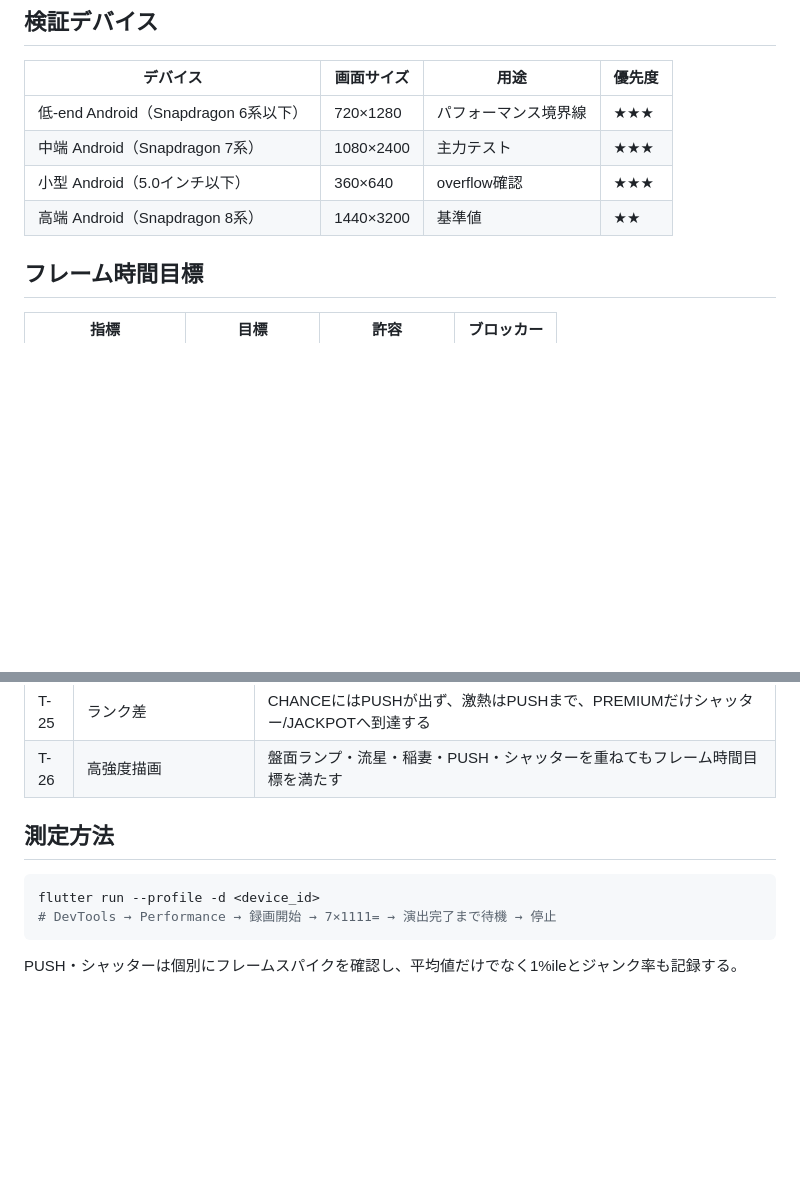
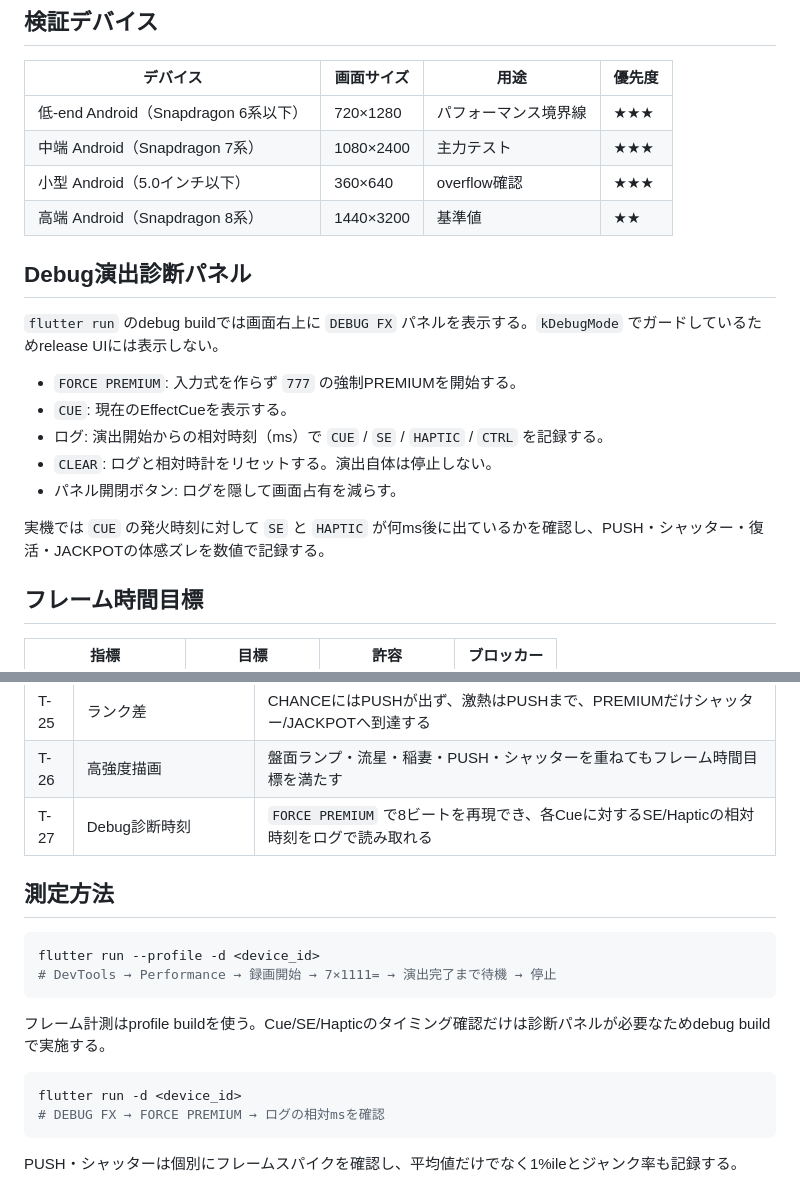
Before and after one commit to kaenozu/dopa_calc, a Markdown page: docs/PREMIUM_DEVICE_TEST_PLAN.md, 2 parts joined by grey strips. GitHub-like rendering; blank space fills up the shorter version.

Commit message:
docs: document debug effect diagnostics

````diff
--- a/docs/PREMIUM_DEVICE_TEST_PLAN.md
+++ b/docs/PREMIUM_DEVICE_TEST_PLAN.md
@@ -10,6 +10,18 @@ CI の widget/unit test で overflow・構造・Cue別SEマッピング・専用
 | 中端 Android（Snapdragon 7系） | 1080×2400 | 主力テスト | ★★★ |
 | 小型 Android（5.0インチ以下） | 360×640 | overflow確認 | ★★★ |
 | 高端 Android（Snapdragon 8系） | 1440×3200 | 基準値 | ★★ |
+
+## Debug演出診断パネル
+
+`flutter run` のdebug buildでは画面右上に `DEBUG FX` パネルを表示する。`kDebugMode` でガードしているためrelease UIには表示しない。
+
+- `FORCE PREMIUM`: 入力式を作らず `777` の強制PREMIUMを開始する。
+- `CUE`: 現在のEffectCueを表示する。
+- ログ: 演出開始からの相対時刻（ms）で `CUE` / `SE` / `HAPTIC` / `CTRL` を記録する。
+- `CLEAR`: ログと相対時計をリセットする。演出自体は停止しない。
+- パネル開閉ボタン: ログを隠して画面占有を減らす。
+
+実機では `CUE` の発火時刻に対して `SE` と `HAPTIC` が何ms後に出ているかを確認し、PUSH・シャッター・復活・JACKPOTの体感ズレを数値で記録する。
 
 ## フレーム時間目標
 
@@ -50,6 +62,7 @@ CI の widget/unit test で overflow・構造・Cue別SEマッピング・専用
 | T-24 | 結果クライマックス | 長い指数表記でも画面内に収まり、1.5秒表示またはSKIPで終了する |
 | T-25 | ランク差 | CHANCEにはPUSHが出ず、激熱はPUSHまで、PREMIUMだけシャッター/JACKPOTへ到達する |
 | T-26 | 高強度描画 | 盤面ランプ・流星・稲妻・PUSH・シャッターを重ねてもフレーム時間目標を満たす |
+| T-27 | Debug診断時刻 | `FORCE PREMIUM` で8ビートを再現でき、各Cueに対するSE/Hapticの相対時刻をログで読み取れる |
 
 ## 測定方法
 
@@ -58,6 +71,13 @@ flutter run --profile -d <device_id>
 # DevTools → Performance → 録画開始 → 7×1111= → 演出完了まで待機 → 停止
 ```
 
+フレーム計測はprofile buildを使う。Cue/SE/Hapticのタイミング確認だけは診断パネルが必要なためdebug buildで実施する。
+
+```bash
+flutter run -d <device_id>
+# DEBUG FX → FORCE PREMIUM → ログの相対msを確認
+```
+
 PUSH・シャッターは個別にフレームスパイクを確認し、平均値だけでなく1%ileとジャンク率も記録する。
 
 音・振動確認では端末音量50%を基準にし、同じ入力を3回連続で再生してタイミングのばらつきも確認する。PUSH/JACKPOT中のSKIPは各端末で最低5回繰り返し、遅延ハプティクスが終了後に漏れないことを確認する。
````
